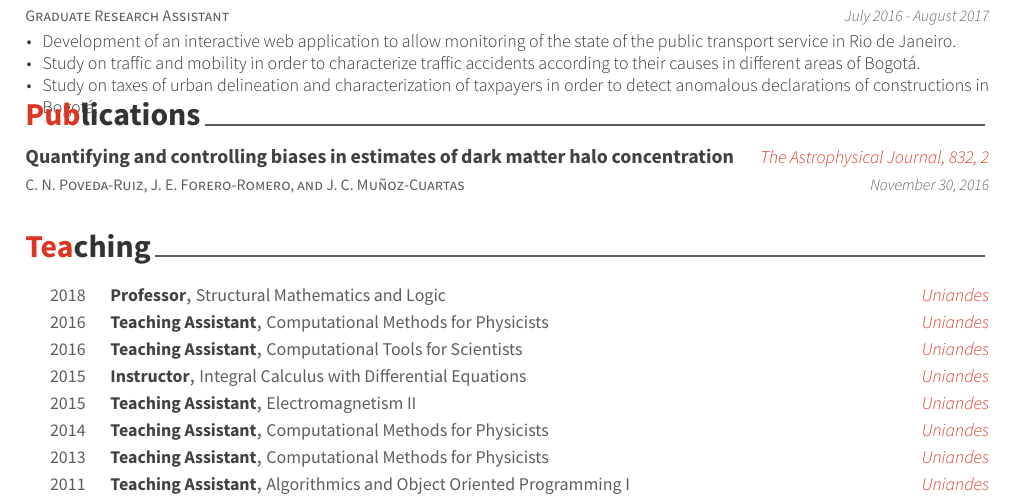
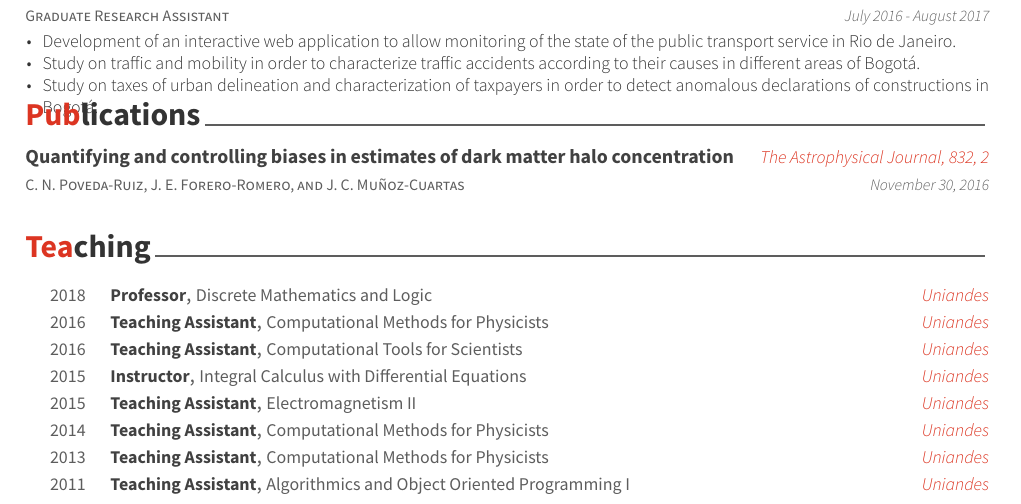
Before and after one commit to pvdrz/cv, a LaTeX CV (resume_cv.tex, which reads cv-sections/teaching.tex): part of page 1 of 2, cut so that both start at the same text. Compiled offline with XeLaTeX.

Commit message:
changed MEL name

```diff
--- a/cv-sections/teaching.tex
+++ b/cv-sections/teaching.tex
@@ -11,7 +11,7 @@
     %------------------------------------------------
     \cvhonor
     {Professor}
-    {Structural Mathematics and Logic}
+    {Discrete Mathematics and Logic}
     {Uniandes}
     {2018}
 
```
Also changed, not shown: resume_cv.pdf.
